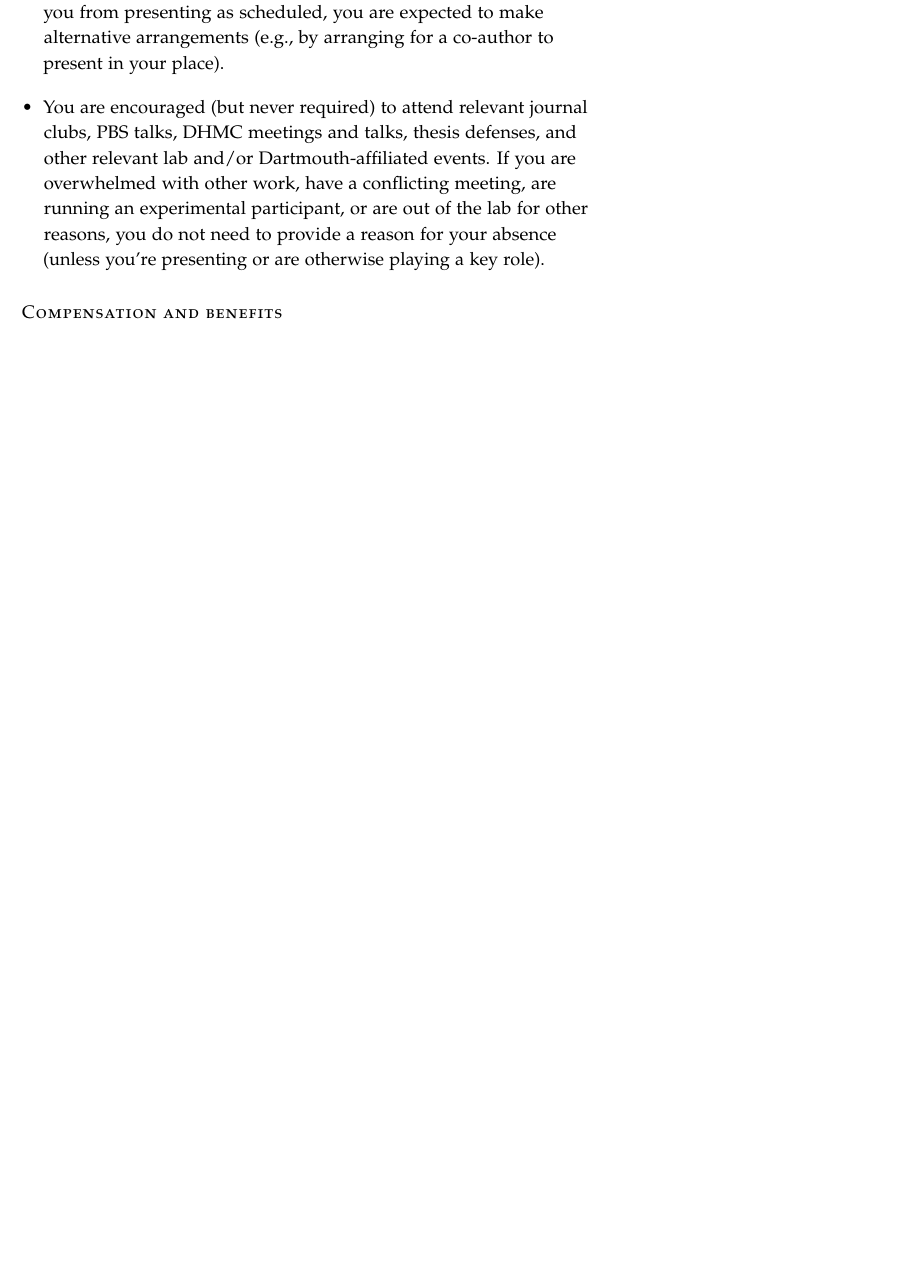
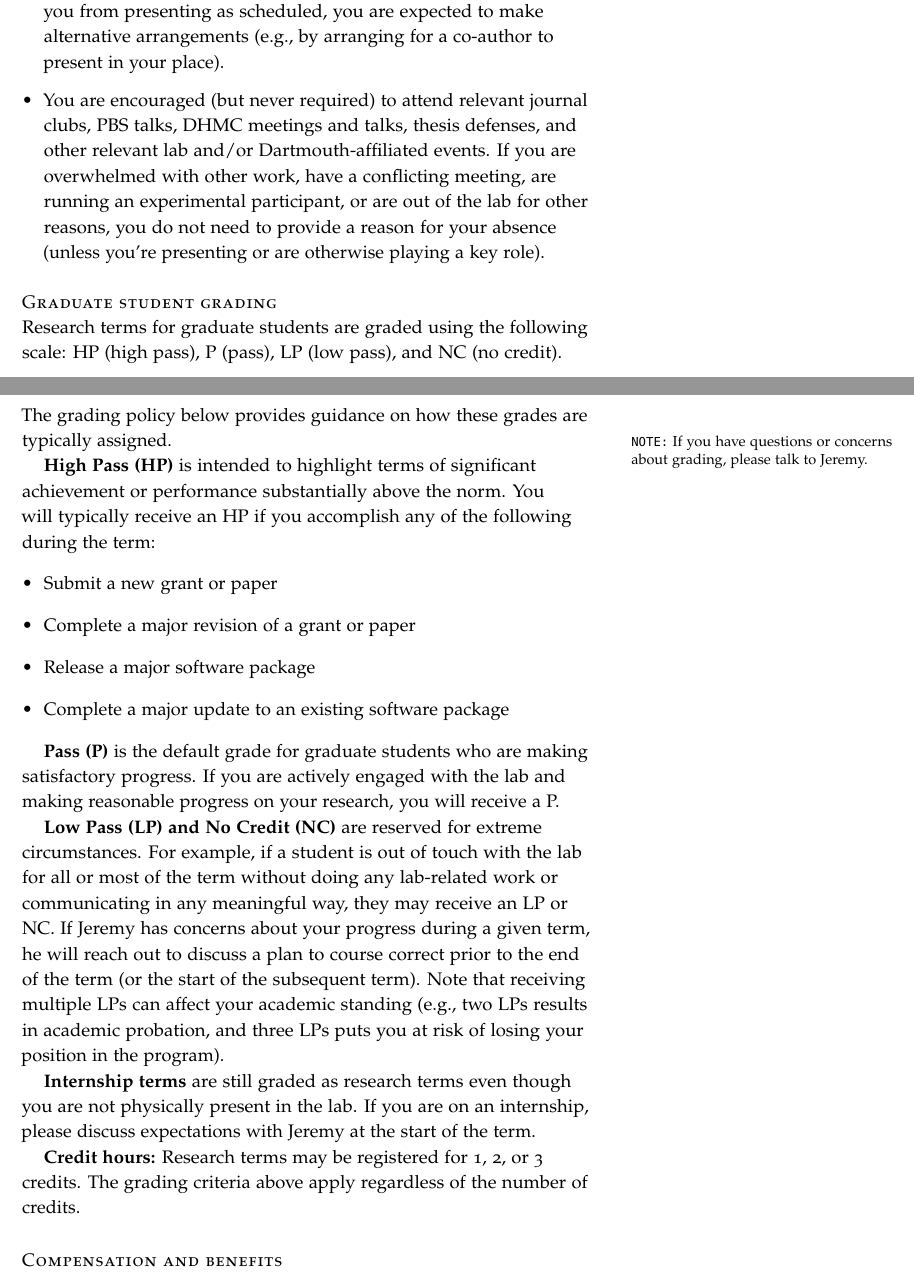
Before and after one commit to ContextLab/lab-manual, a LaTeX thesis (lab_manual.tex): part of page 24 of 40 before the commit and two parts of pages 24 and 25 of 40 after it, the two joined at a grey line, cut so that both start at the same text, the shorter picture padded with empty space. The pictures show the PDF file lab_manual.pdf that the author committed with the source.

Commit message:
Add graduate student grading policy section
Adds a new section documenting the graduate student grading policy:
- HP (high pass) for major achievements (grant/paper submissions, software releases)
- P (pass) as default for satisfactory progress
- LP/NC for extreme circumstances
- Guidance for internship terms and credit hours
- Margin note directing students to discuss concerns with director

Closes #107

🤖 Generated with [Claude Code](https://claude.com/claude-code)

Co-Authored-By: Claude <noreply@anthropic.com>

```diff
--- a/lab_manual.tex
+++ b/lab_manual.tex
@@ -1142,6 +1142,46 @@ events:
   other reasons, you do not need to provide a reason for your absence
   (unless you're presenting or are otherwise playing a key role).
 \end{itemize}
+
+\newthought{Graduate student grading}
+
+\noindent Research terms for graduate students are graded using the following
+scale: HP (high pass), P (pass), LP (low pass), and NC (no credit). The grading
+policy below provides guidance on how these grades are typically assigned.
+
+\marginnote{\texttt{NOTE:} If you have questions or concerns about grading,
+  please talk to \director.}
+
+\textbf{High Pass (HP)} is intended to highlight terms of significant
+achievement or performance substantially above the norm. You will typically
+receive an HP if you accomplish any of the following during the term:
+\begin{itemize}
+\item Submit a new grant or paper
+\item Complete a major revision of a grant or paper
+\item Release a major software package
+\item Complete a major update to an existing software package
+\end{itemize}
+
+\textbf{Pass (P)} is the default grade for graduate students who are making
+satisfactory progress. If you are actively engaged with the lab and making
+reasonable progress on your research, you will receive a P.
+
+\textbf{Low Pass (LP) and No Credit (NC)} are reserved for extreme
+circumstances. For example, if a student is out of touch with the lab for all
+or most of the term without doing any lab-related work or communicating in any
+meaningful way, they may receive an LP or NC. If \director~has concerns about
+your progress during a given term, he will reach out to discuss a plan to
+course correct prior to the end of the term (or the start of the subsequent
+term). Note that receiving multiple LPs can affect your academic standing (e.g.,
+two LPs results in academic probation, and three LPs puts you at risk of losing
+your position in the program).
+
+\textbf{Internship terms} are still graded as research terms even though you
+are not physically present in the lab. If you are on an internship, please
+discuss expectations with \director~at the start of the term.
+
+\textbf{Credit hours:} Research terms may be registered for 1, 2, or 3 credits.
+The grading criteria above apply regardless of the number of credits.
 
 \newthought{Compensation and benefits}
 
```
Also changed, not shown: lab_manual.pdf.
